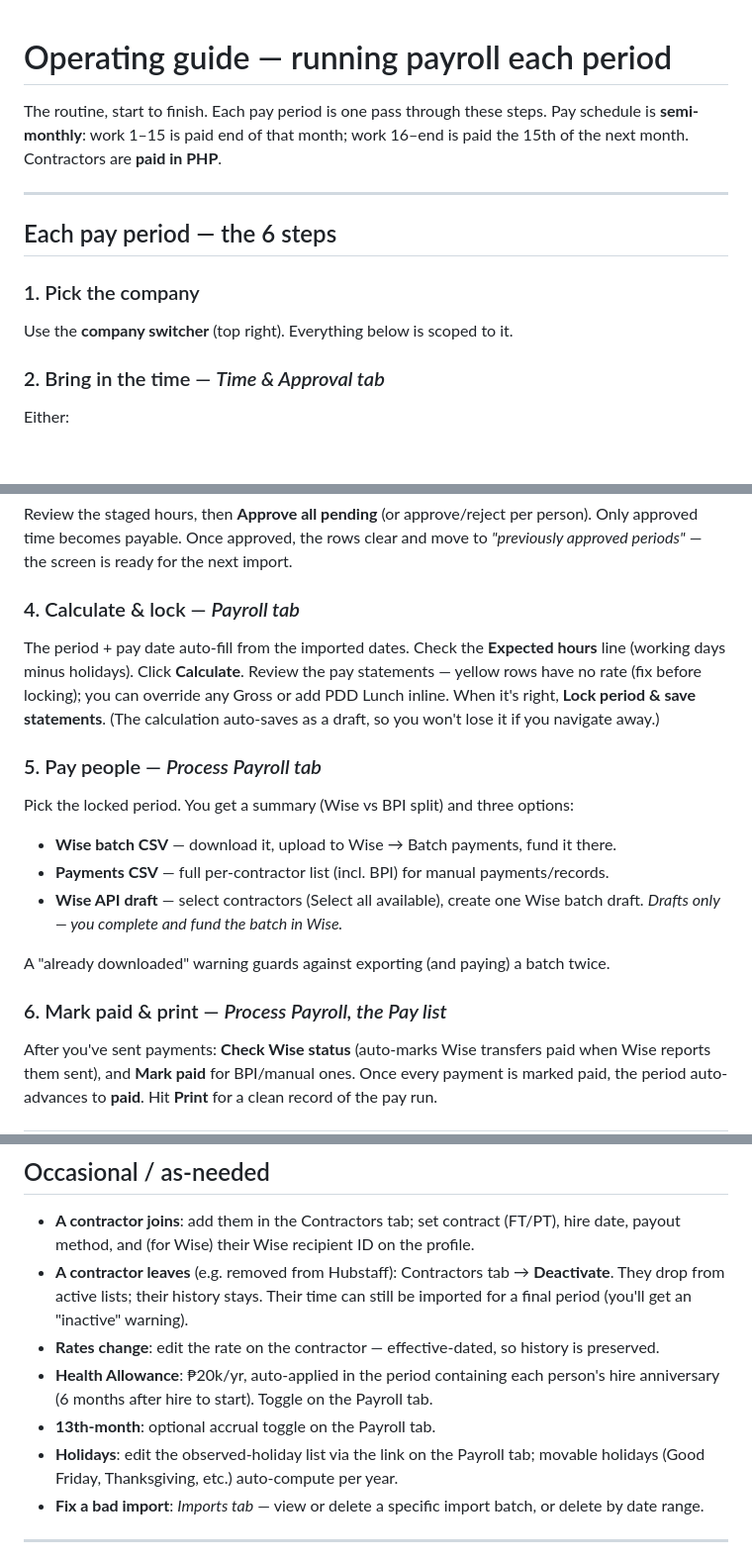
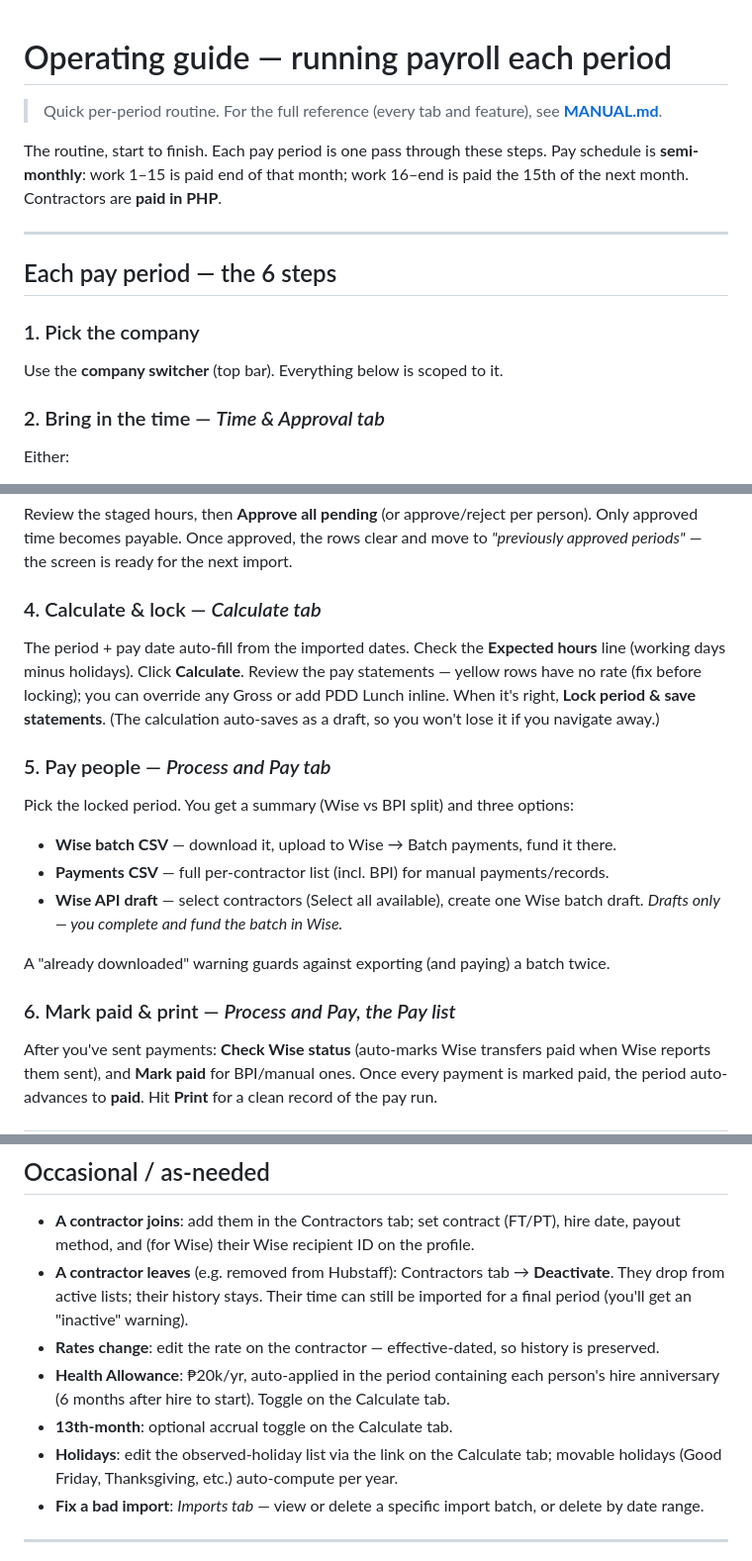
Before and after one commit to asongulol/abc-work-app-payroll-wis-hubstaff-app, a Markdown page: OPERATING_GUIDE.md, 3 parts joined by grey strips. Shown at 99% size. Rendered like a GitHub page; blank space fills up the shorter version.

```diff
--- a/OPERATING_GUIDE.md
+++ b/OPERATING_GUIDE.md
@@ -1,4 +1,7 @@
 # Operating guide — running payroll each period
+
+> Quick per-period routine. For the full reference (every tab and feature),
+> see **[MANUAL.md](MANUAL.md)**.
 
 The routine, start to finish. Each pay period is one pass through these steps.
 Pay schedule is **semi-monthly**: work 1–15 is paid end of that month; work 16–end
@@ -9,7 +12,7 @@ is paid the 15th of the next month. Contractors are **paid in PHP**.
 ## Each pay period — the 6 steps
 
 ### 1. Pick the company
-Use the **company switcher** (top right). Everything below is scoped to it.
+Use the **company switcher** (top bar). Everything below is scoped to it.
 
 ### 2. Bring in the time — *Time & Approval tab*
 Either:
@@ -25,14 +28,14 @@ Review the staged hours, then **Approve all pending** (or approve/reject per
 person). Only approved time becomes payable. Once approved, the rows clear and
 move to *"previously approved periods"* — the screen is ready for the next import.
 
-### 4. Calculate & lock — *Payroll tab*
+### 4. Calculate & lock — *Calculate tab*
 The period + pay date auto-fill from the imported dates. Check the **Expected
 hours** line (working days minus holidays). Click **Calculate**. Review the pay
 statements — yellow rows have no rate (fix before locking); you can override any
 Gross or add PDD Lunch inline. When it's right, **Lock period & save statements**.
 (The calculation auto-saves as a draft, so you won't lose it if you navigate away.)
 
-### 5. Pay people — *Process Payroll tab*
+### 5. Pay people — *Process and Pay tab*
 Pick the locked period. You get a summary (Wise vs BPI split) and three options:
 - **Wise batch CSV** — download it, upload to Wise → Batch payments, fund it there.
 - **Payments CSV** — full per-contractor list (incl. BPI) for manual payments/records.
@@ -41,7 +44,7 @@ Pick the locked period. You get a summary (Wise vs BPI split) and three options:
 
 A "already downloaded" warning guards against exporting (and paying) a batch twice.
 
-### 6. Mark paid & print — *Process Payroll, the Pay list*
+### 6. Mark paid & print — *Process and Pay, the Pay list*
 After you've sent payments: **Check Wise status** (auto-marks Wise transfers paid
 when Wise reports them sent), and **Mark paid** for BPI/manual ones. Once every
 payment is marked paid, the period auto-advances to **paid**. Hit **Print** for a
@@ -59,9 +62,9 @@ clean record of the pay run.
 - **Rates change**: edit the rate on the contractor — effective-dated, so history
   is preserved.
 - **Health Allowance**: ₱20k/yr, auto-applied in the period containing each
-  person's hire anniversary (6 months after hire to start). Toggle on the Payroll tab.
-- **13th-month**: optional accrual toggle on the Payroll tab.
-- **Holidays**: edit the observed-holiday list via the link on the Payroll tab;
+  person's hire anniversary (6 months after hire to start). Toggle on the Calculate tab.
+- **13th-month**: optional accrual toggle on the Calculate tab.
+- **Holidays**: edit the observed-holiday list via the link on the Calculate tab;
   movable holidays (Good Friday, Thanksgiving, etc.) auto-compute per year.
 - **Fix a bad import**: *Imports tab* — view or delete a specific import batch, or
   delete by date range.
```
Also changed, not shown: MANUAL.md (added, +348 -0 lines), README.md (+2 -1 lines).
